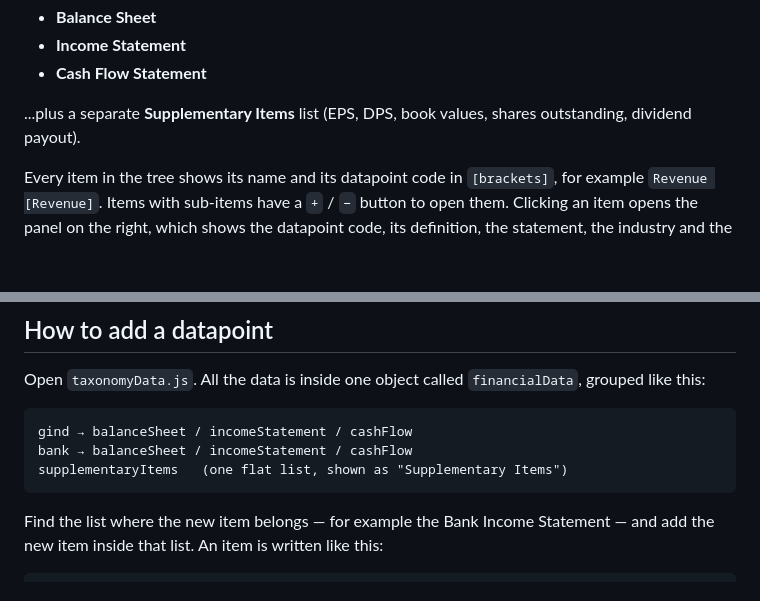
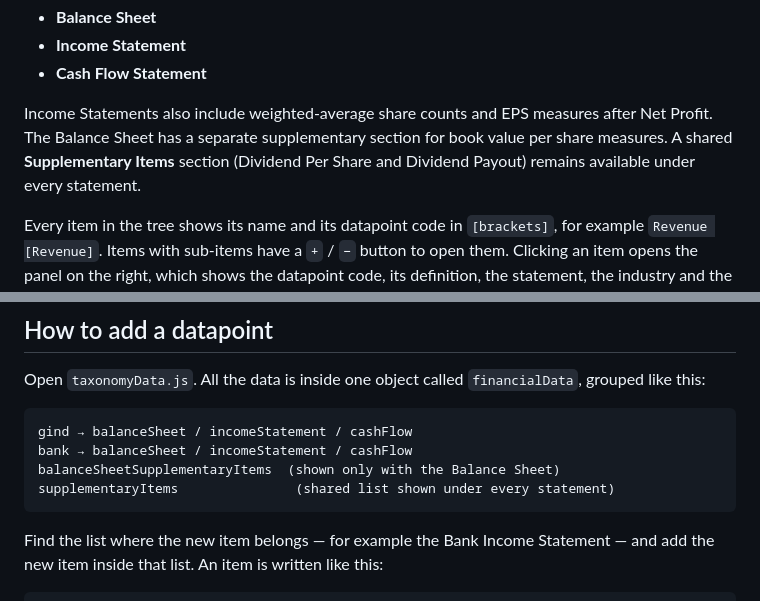
Before and after one commit to VIJNESH200/financial-master-datapoint-tree, a Markdown page: README.md, 2 parts joined by grey strips. Drawn GitHub-style; blank space fills up the shorter version.

Commit message:
Document statement-specific supplementary datapoints

````diff
--- a/README.md
+++ b/README.md
@@ -13,7 +13,7 @@ For each industry you can look at:
 - **Income Statement**
 - **Cash Flow Statement**
 
-...plus a separate **Supplementary Items** list (EPS, DPS, book values, shares outstanding, dividend payout).
+Income Statements also include weighted-average share counts and EPS measures after Net Profit. The Balance Sheet has a separate supplementary section for book value per share measures. A shared **Supplementary Items** section (Dividend Per Share and Dividend Payout) remains available under every statement.
 
 Every item in the tree shows its name and its datapoint code in `[brackets]`, for example `Revenue [Revenue]`.
 Items with sub-items have a `+` / `−` button to open them.
@@ -67,7 +67,8 @@ Open `taxonomyData.js`. All the data is inside one object called `financialData`
 ```
 gind → balanceSheet / incomeStatement / cashFlow
 bank → balanceSheet / incomeStatement / cashFlow
-supplementaryItems   (one flat list, shown as "Supplementary Items")
+balanceSheetSupplementaryItems  (shown only with the Balance Sheet)
+supplementaryItems               (shared list shown under every statement)
 ```
 
 Find the list where the new item belongs — for example the Bank Income Statement — and add the new item inside that list.
````
